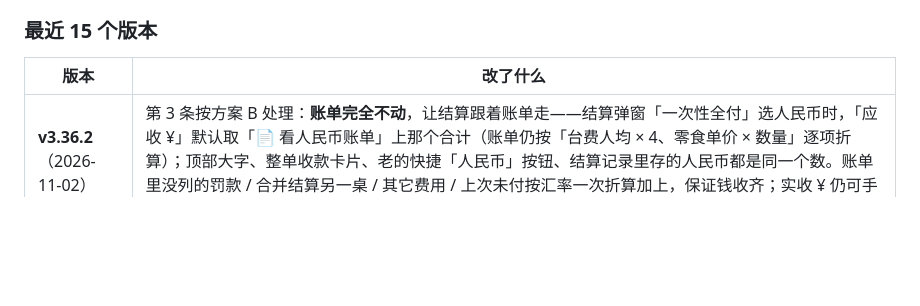
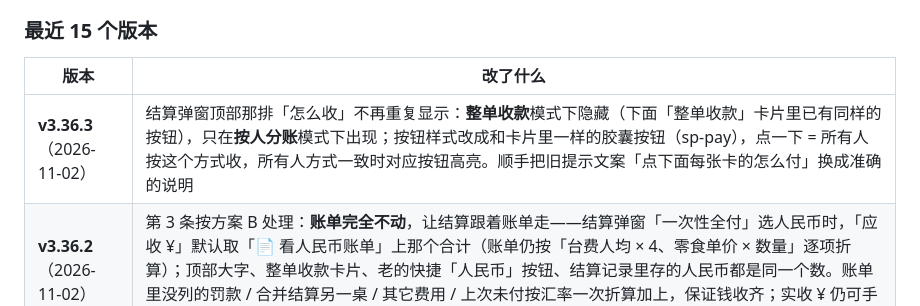
Before and after one commit to Charles011031/TianhuMahjong, a Markdown page: README.md, the part around one of its changes. Drawn GitHub-style; blank space fills up the shorter version.

Commit message:
结算弹窗顶部怎么收去重、按钮统一样式（README.md）

```diff
--- a/README.md
+++ b/README.md
@@ -1084,6 +1084,7 @@ Agent 里也可以用封装好的 `mahjong_release` 工具（`mode=check` / `mod
 
 | 版本 | 改了什么 |
 |---|---|
+| **v3.36.3**（2026-11-02） | 结算弹窗顶部那排「怎么收」不再重复显示：**整单收款**模式下隐藏（下面「整单收款」卡片里已有同样的按钮），只在**按人分账**模式下出现；按钮样式改成和卡片里一样的胶囊按钮（sp-pay），点一下 = 所有人按这个方式收，所有人方式一致时对应按钮高亮。顺手把旧提示文案「点下面每张卡的怎么付」换成准确的说明 |
 | **v3.36.2**（2026-11-02） | 第 3 条按方案 B 处理：**账单完全不动**，让结算跟着账单走——结算弹窗「一次性全付」选人民币时，「应收 ¥」默认取「📄 看人民币账单」上那个合计（账单仍按「台费人均 × 4、零食单价 × 数量」逐项折算）；顶部大字、整单收款卡片、老的快捷「人民币」按钮、结算记录里存的人民币都是同一个数。账单里没列的罚款 / 合并结算另一桌 / 其它费用 / 上次未付按汇率一次折算加上，保证钱收齐；实收 ¥ 仍可手动改 |
 | **v3.36.1**（2026-11-02） | 按用户要求**撤销 v3.36.0 的第 3 条**：人民币账单恢复成之前的写法——台费按 4 人平摊显示「人均 × 4」、零食按「单价折算人民币 × 数量」、合计为各项相加（界面和金额都跟 v3.35.0 一致）。v3.36.0 的另外两条（备注跟着这一场走、预约按营业日显示）保留 |
 | **v3.36.0**（2026-11-02） | 用户反馈三条一起修：**备注跟着这一场走**——结算完成 / 收进待结算后桌卡备注自动清空（待结算账单里仍保留，搬回桌台时带回来）；**预约按营业日显示**——凌晨场算前一个营业日，提醒条 / 台账分组 / 已到计数 / 收工判定 / 桌卡角标全部按营业日，「还有多久 / 超时」按真实日期时间算（跨夜不再算错），上一营业日已到店的不再显示、没到店的留在「过期待处理」；**人民币账单与结算对齐**——账单「应付人民币」= 整单澳币 × 汇率（一次折算，与结算「一次性全付」完全一致，不再差几分钱），台费行改「人均参考 + 真实合计」、去掉会多算 1～2 分的「人均 × 4」竖式，罚款 / 合并桌 / 其它费用 / 上次未付也一起列进账单 |
```
Also changed, not shown: other parts of README.md (+1 -1 lines).
